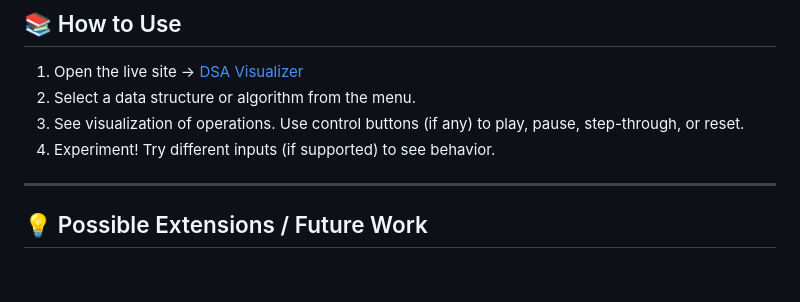
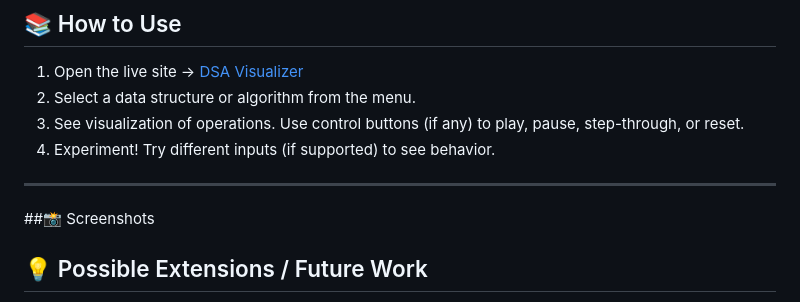
Before and after one commit to mtandrita/DSA_Visualizer, a Markdown page: README.md, the part around the change. Rendered like a GitHub page; blank space fills up the shorter version.

```diff
--- a/README.md
+++ b/README.md
@@ -58,6 +58,7 @@ Interactive visualizations of fundamental Data Structures & Algorithms, built to
 4. Experiment! Try different inputs (if supported) to see behavior.
 
 ---
+##📸 Screenshots
 
 ## 💡 Possible Extensions / Future Work
 
```
